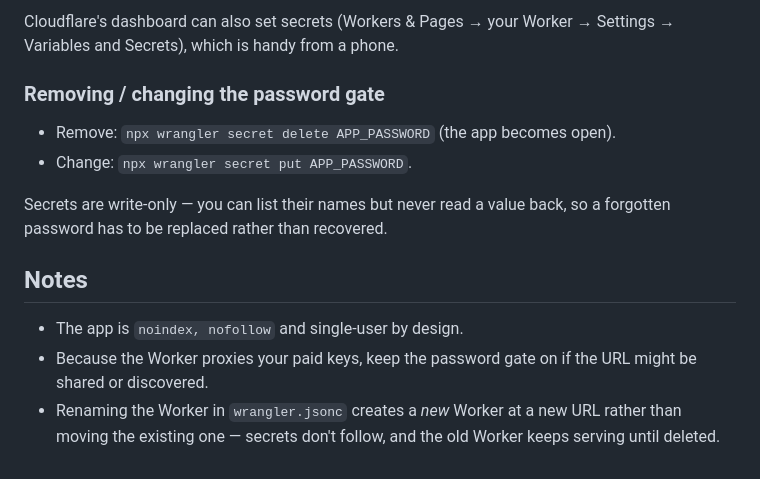
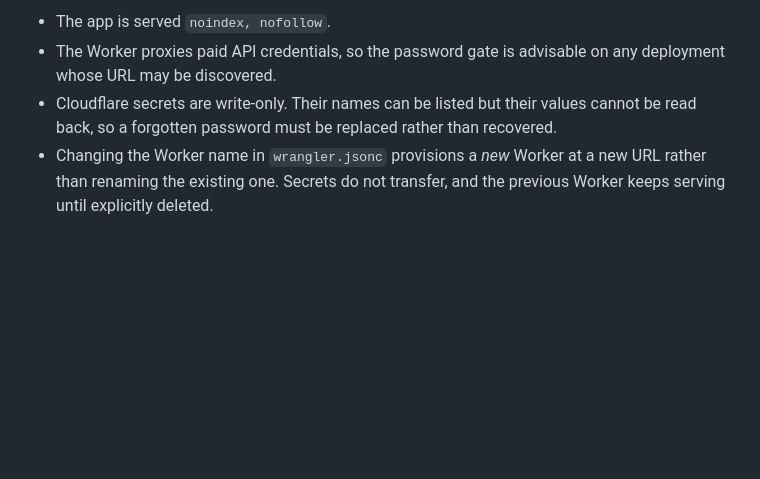
Before and after one commit to reloru/Patchbay, a Markdown page: README.md, the part around one of its changes. Drawn GitHub-style; blank space fills up the shorter version.

```diff
--- a/README.md
+++ b/README.md
@@ -139,20 +165,10 @@ printf '%s' 'pru_your_new_key' | npx wrangler secret put PRUNA_API_KEY
 
-Cloudflare's dashboard can also set secrets (Workers & Pages → your Worker →
-Settings → Variables and Secrets), which is handy from a phone.
-
-### Removing / changing the password gate
-
-- Remove: `npx wrangler secret delete APP_PASSWORD` (the app becomes open).
-- Change: `npx wrangler secret put APP_PASSWORD`.
-
-Secrets are write-only — you can list their names but never read a value back,
-so a forgotten password has to be replaced rather than recovered.
-
-## Notes
-
-- The app is `noindex, nofollow` and single-user by design.
-- Because the Worker proxies your paid keys, keep the password gate on if the
-  URL might be shared or discovered.
-- Renaming the Worker in `wrangler.jsonc` creates a *new* Worker at a new URL
-  rather than moving the existing one — secrets don't follow, and the old Worker
-  keeps serving until deleted.
+- The app is served `noindex, nofollow`.
+- The Worker proxies paid API credentials, so the password gate is advisable on
+  any deployment whose URL may be discovered.
+- Cloudflare secrets are write-only. Their names can be listed but their values
+  cannot be read back, so a forgotten password must be replaced rather than
+  recovered.
+- Changing the Worker name in `wrangler.jsonc` provisions a *new* Worker at a
+  new URL rather than renaming the existing one. Secrets do not transfer, and
+  the previous Worker keeps serving until explicitly deleted.
```
Also changed, not shown: other parts of README.md (+88 -62 lines).
